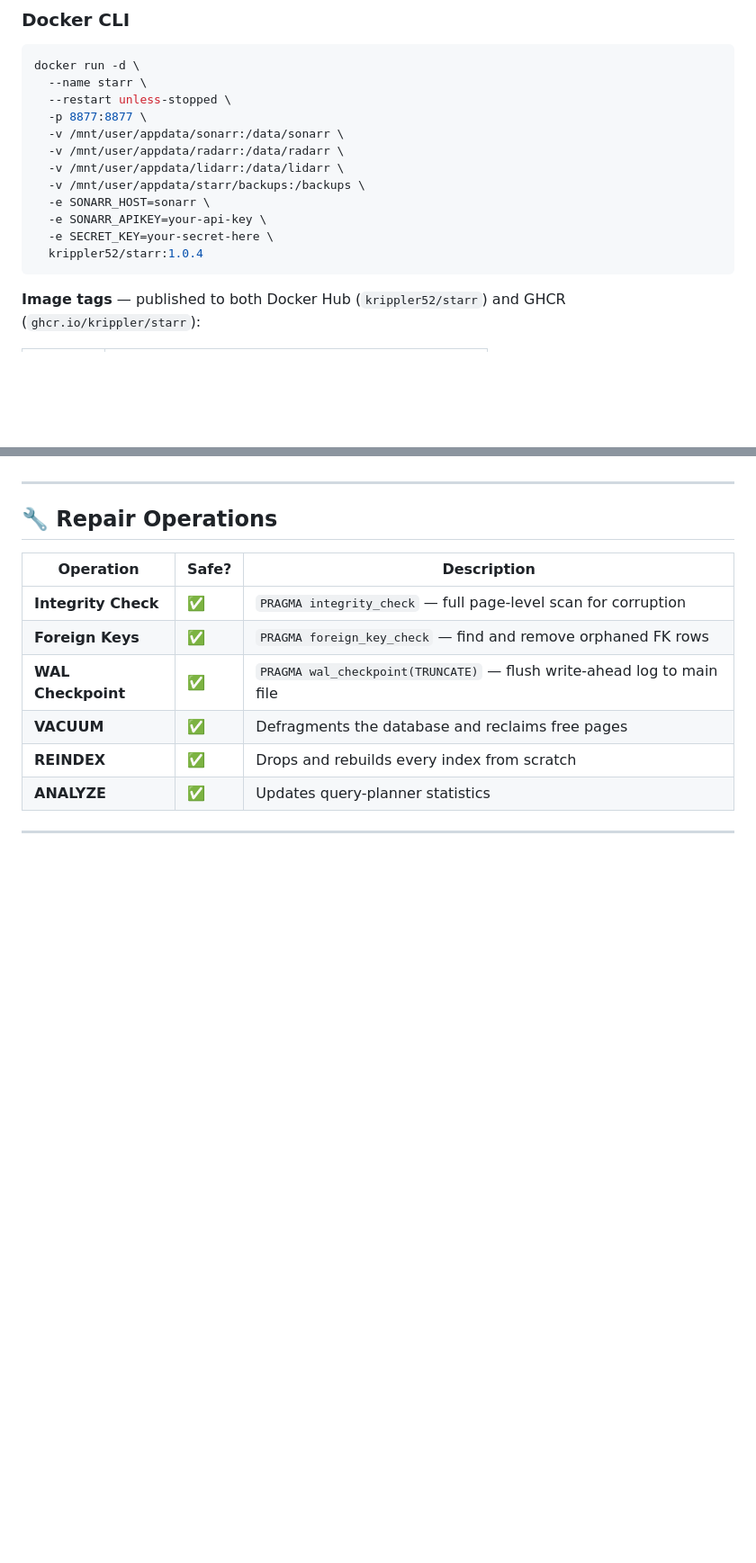
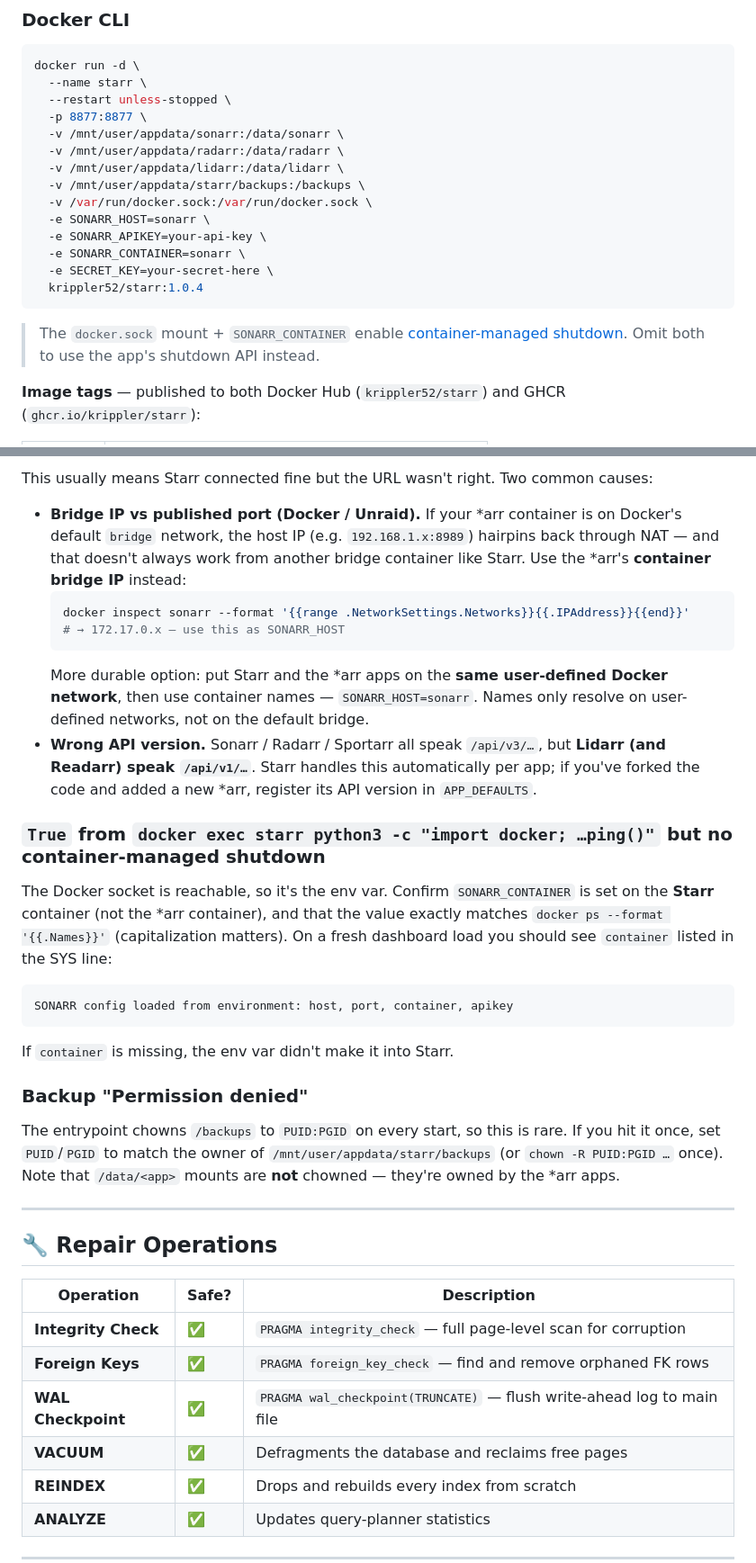
Before and after one commit to Krippler/Starr, a Markdown page: README.md, 2 parts joined by grey strips. Shown at 90% size. GitHub-like rendering; blank space fills up the shorter version.

````diff
--- a/README.md
+++ b/README.md
@@ -50,11 +50,15 @@ docker run -d \
   -v /mnt/user/appdata/radarr:/data/radarr \
   -v /mnt/user/appdata/lidarr:/data/lidarr \
   -v /mnt/user/appdata/starr/backups:/backups \
+  -v /var/run/docker.sock:/var/run/docker.sock \
   -e SONARR_HOST=sonarr \
   -e SONARR_APIKEY=your-api-key \
+  -e SONARR_CONTAINER=sonarr \
   -e SECRET_KEY=your-secret-here \
   krippler52/starr:1.0.4
 ```
+
+> The `docker.sock` mount + `SONARR_CONTAINER` enable [container-managed shutdown](#-container-managed-shutdown-recommended-for-docker--unraid). Omit both to use the app's shutdown API instead.
 
 **Image tags** — published to both Docker Hub (`krippler52/starr`) and GHCR (`ghcr.io/krippler/starr`):
 
@@ -117,3 +153,22 @@ All connection settings can also be entered directly in the web UI — env vars
+This usually means Starr connected fine but the URL wasn't right. Two common causes:
+
+- **Bridge IP vs published port (Docker / Unraid).** If your *arr container is on Docker's default `bridge` network, the host IP (e.g. `192.168.1.x:8989`) hairpins back through NAT — and that doesn't always work from another bridge container like Starr. Use the *arr's **container bridge IP** instead:
+  ```bash
+  docker inspect sonarr --format '{{range .NetworkSettings.Networks}}{{.IPAddress}}{{end}}'
+  # → 172.17.0.x — use this as SONARR_HOST
+  ```
+  More durable option: put Starr and the *arr apps on the **same user-defined Docker network**, then use container names — `SONARR_HOST=sonarr`. Names only resolve on user-defined networks, not on the default bridge.
+- **Wrong API version.** Sonarr / Radarr / Sportarr all speak `/api/v3/…`, but **Lidarr (and Readarr) speak `/api/v1/…`**. Starr handles this automatically per app; if you've forked the code and added a new *arr, register its API version in `APP_DEFAULTS`.
+
+### `True` from `docker exec starr python3 -c "import docker; …ping()"` but no container-managed shutdown
+The Docker socket is reachable, so it's the env var. Confirm `SONARR_CONTAINER` is set on the **Starr** container (not the *arr container), and that the value exactly matches `docker ps --format '{{.Names}}'` (capitalization matters). On a fresh dashboard load you should see `container` listed in the SYS line:
+```
+SONARR config loaded from environment: host, port, container, apikey
+```
+If `container` is missing, the env var didn't make it into Starr.
+
+### Backup "Permission denied"
+The entrypoint chowns `/backups` to `PUID:PGID` on every start, so this is rare. If you hit it once, set `PUID`/`PGID` to match the owner of `/mnt/user/appdata/starr/backups` (or `chown -R PUID:PGID …` once). Note that `/data/<app>` mounts are **not** chowned — they're owned by the *arr apps.
 
 ---
 
````
Also changed, not shown: other parts of README.md (+32 -0 lines).
